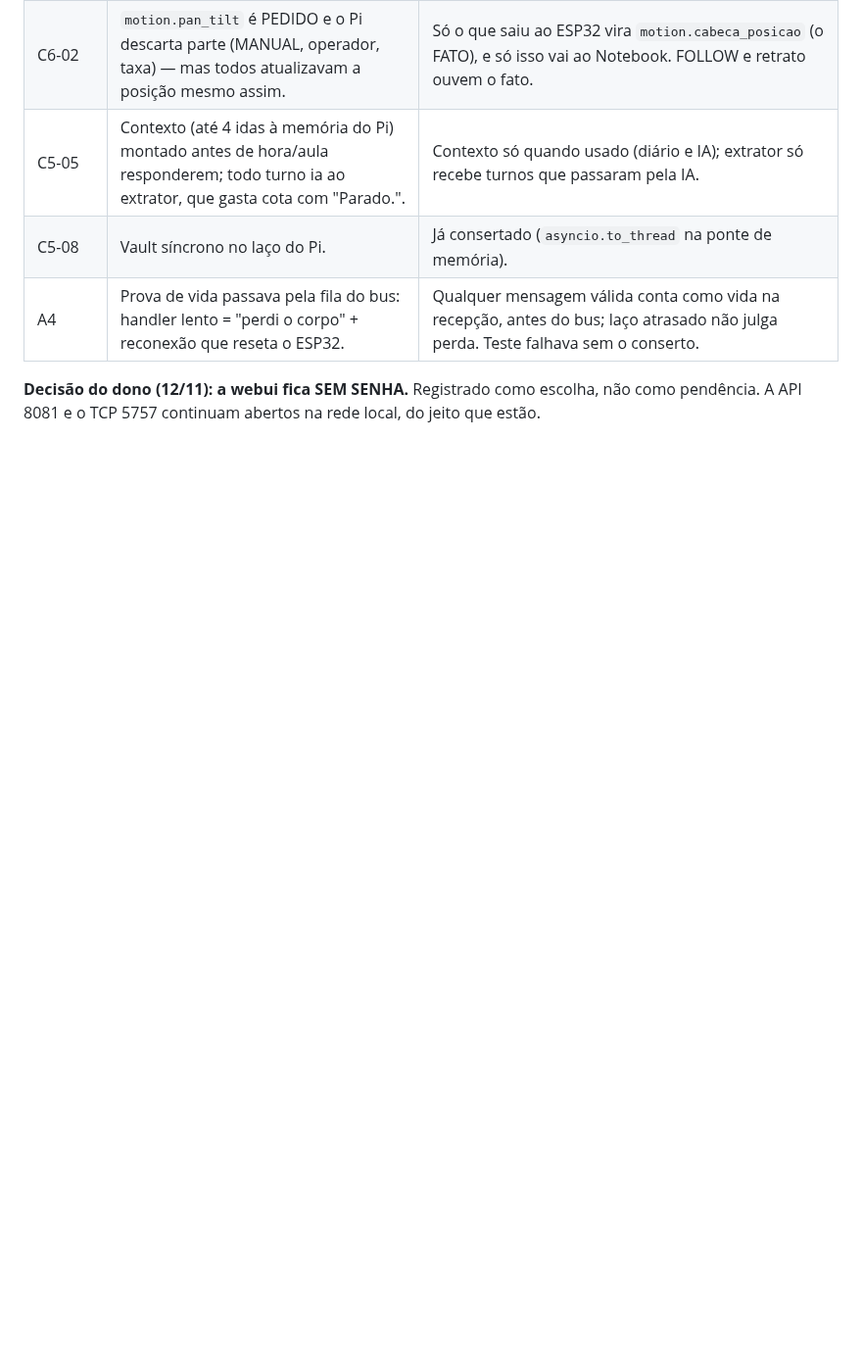
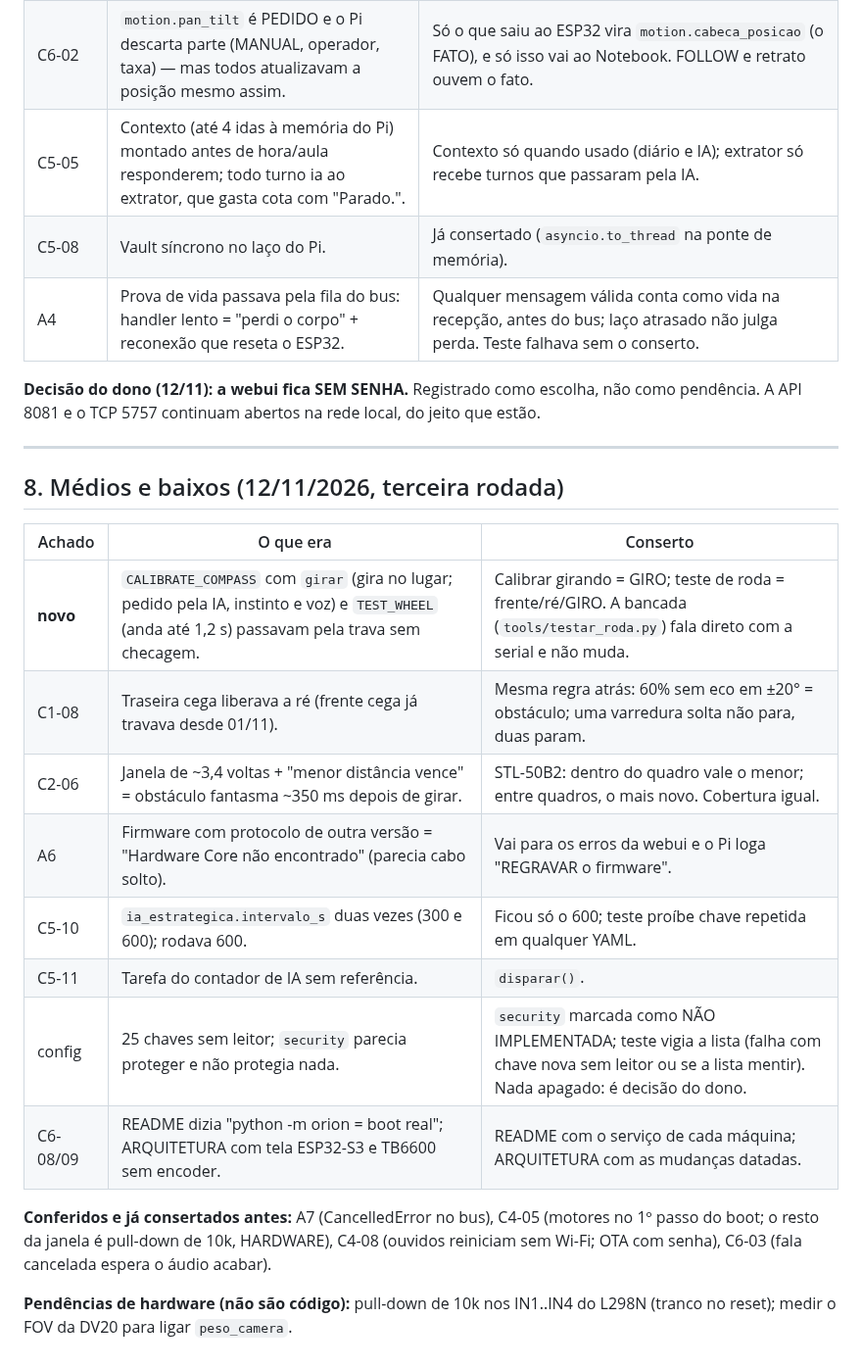
Before and after one commit to jproma23/Orion-Os, a Markdown page: docs/ARQUITETURA_E_AUDITORIA.md, the part around the change. Shown at 98% size. Drawn GitHub-style; blank space fills up the shorter version.

Commit message:
docs: secao 8 - terceira rodada (medios e baixos)
Co-Authored-By: Claude Opus 5.5 <noreply@anthropic.com>

```diff
--- a/docs/ARQUITETURA_E_AUDITORIA.md
+++ b/docs/ARQUITETURA_E_AUDITORIA.md
@@ -266,3 +266,25 @@ sozinho quando a visão some (timeout de perda): a queda do Notebook não deixa
 
 **Decisão do dono (12/11): a webui fica SEM SENHA.** Registrado como escolha, não como
 pendência. A API 8081 e o TCP 5757 continuam abertos na rede local, do jeito que estão.
+
+---
+
+## 8. Médios e baixos (12/11/2026, terceira rodada)
+
+| Achado | O que era | Conserto |
+|---|---|---|
+| **novo** | `CALIBRATE_COMPASS` com `girar` (gira no lugar; pedido pela IA, instinto e voz) e `TEST_WHEEL` (anda até 1,2 s) passavam pela trava sem checagem. | Calibrar girando = GIRO; teste de roda = frente/ré/GIRO. A bancada (`tools/testar_roda.py`) fala direto com a serial e não muda. |
+| C1-08 | Traseira cega liberava a ré (frente cega já travava desde 01/11). | Mesma regra atrás: 60% sem eco em ±20° = obstáculo; uma varredura solta não para, duas param. |
+| C2-06 | Janela de ~3,4 voltas + "menor distância vence" = obstáculo fantasma ~350 ms depois de girar. | STL-50B2: dentro do quadro vale o menor; entre quadros, o mais novo. Cobertura igual. |
+| A6 | Firmware com protocolo de outra versão = "Hardware Core não encontrado" (parecia cabo solto). | Vai para os erros da webui e o Pi loga "REGRAVAR o firmware". |
+| C5-10 | `ia_estrategica.intervalo_s` duas vezes (300 e 600); rodava 600. | Ficou só o 600; teste proíbe chave repetida em qualquer YAML. |
+| C5-11 | Tarefa do contador de IA sem referência. | `disparar()`. |
+| config | 25 chaves sem leitor; `security` parecia proteger e não protegia nada. | `security` marcada como NÃO IMPLEMENTADA; teste vigia a lista (falha com chave nova sem leitor ou se a lista mentir). Nada apagado: é decisão do dono. |
+| C6-08/09 | README dizia "python -m orion = boot real"; ARQUITETURA com tela ESP32-S3 e TB6600 sem encoder. | README com o serviço de cada máquina; ARQUITETURA com as mudanças datadas. |
+
+**Conferidos e já consertados antes:** A7 (CancelledError no bus), C4-05 (motores no 1º passo do
+boot; o resto da janela é pull-down de 10k, HARDWARE), C4-08 (ouvidos reiniciam sem Wi-Fi; OTA com
+senha), C6-03 (fala cancelada espera o áudio acabar).
+
+**Pendências de hardware (não são código):** pull-down de 10k nos IN1..IN4 do L298N (tranco no
+reset); medir o FOV da DV20 para ligar `peso_camera`.
```
